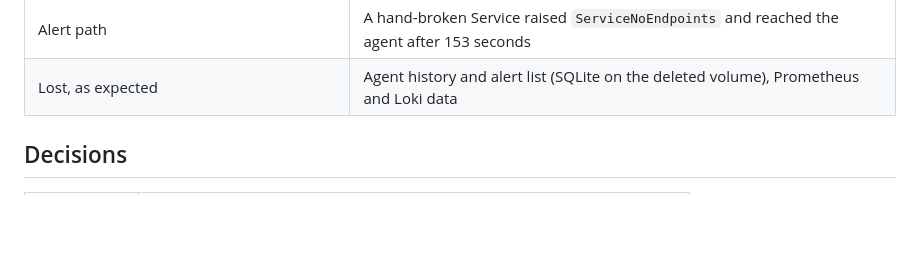
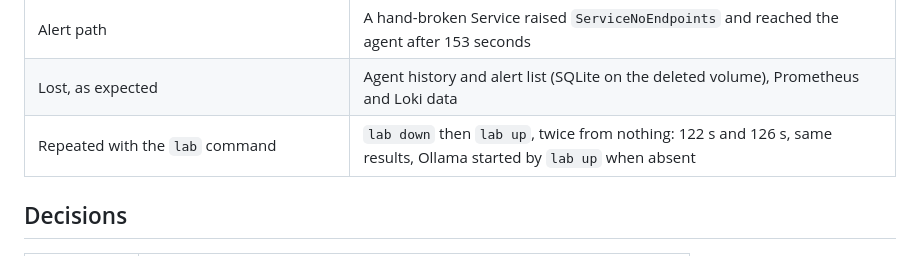
Before and after one commit to mrama94/k8s-ai-agent, a Markdown page: GITOPS-PLAN.md, the part around the change. Rendered like a GitHub page; blank space fills up the shorter version.

```diff
--- a/GITOPS-PLAN.md
+++ b/GITOPS-PLAN.md
@@ -29,6 +29,7 @@ The cluster was deleted (`kind delete cluster --name agent-lab`) and rebuilt wit
 | Prometheus | 11 alert rules loaded |
 | Alert path | A hand-broken Service raised `ServiceNoEndpoints` and reached the agent after 153 seconds |
 | Lost, as expected | Agent history and alert list (SQLite on the deleted volume), Prometheus and Loki data |
+| Repeated with the `lab` command | `lab down` then `lab up`, twice from nothing: 122 s and 126 s, same results, Ollama started by `lab up` when absent |
 
 ## Decisions
 
```
Also changed, not shown: RUNNING.md (+1 -1 lines), TESTING.md (+1 -1 lines).
